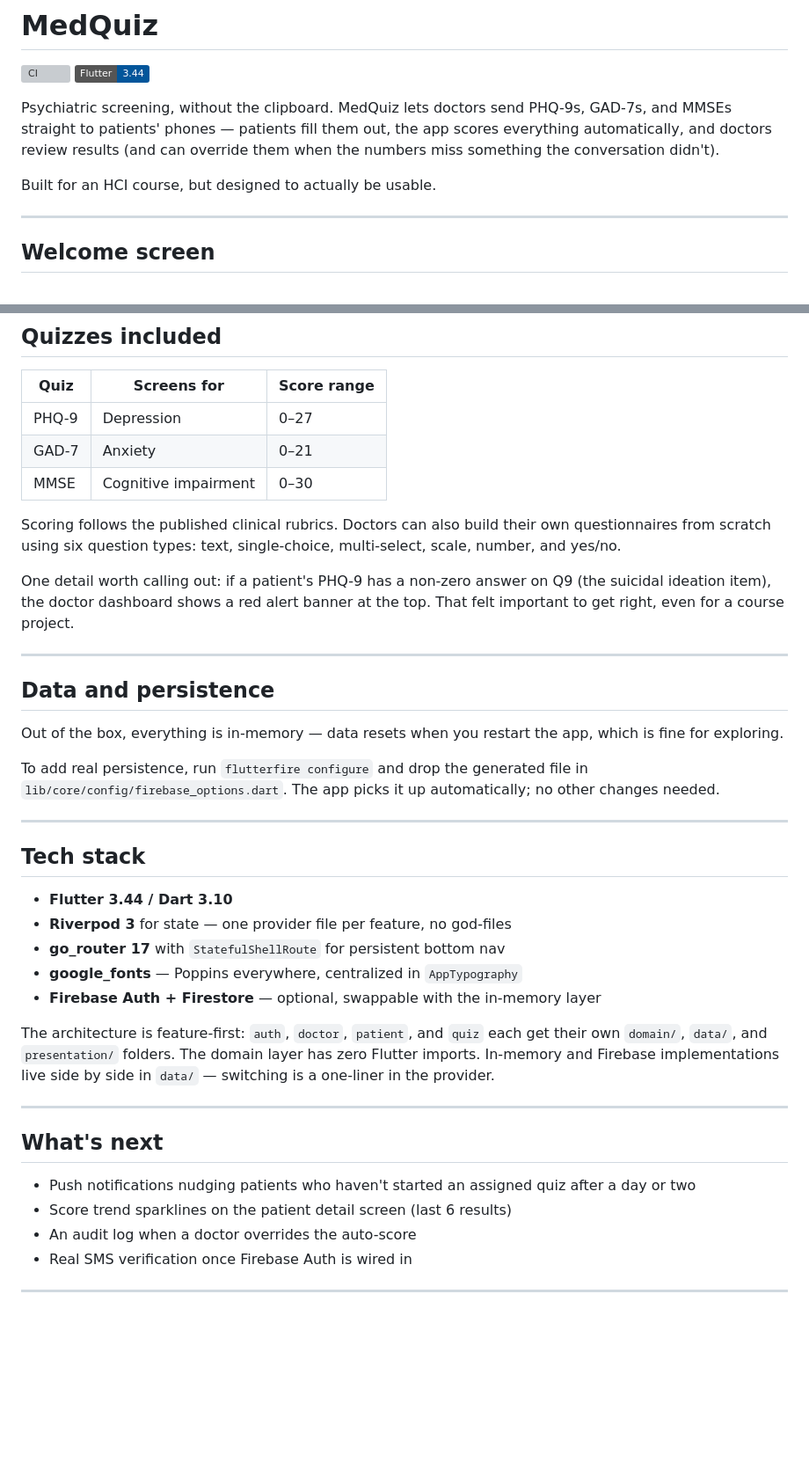
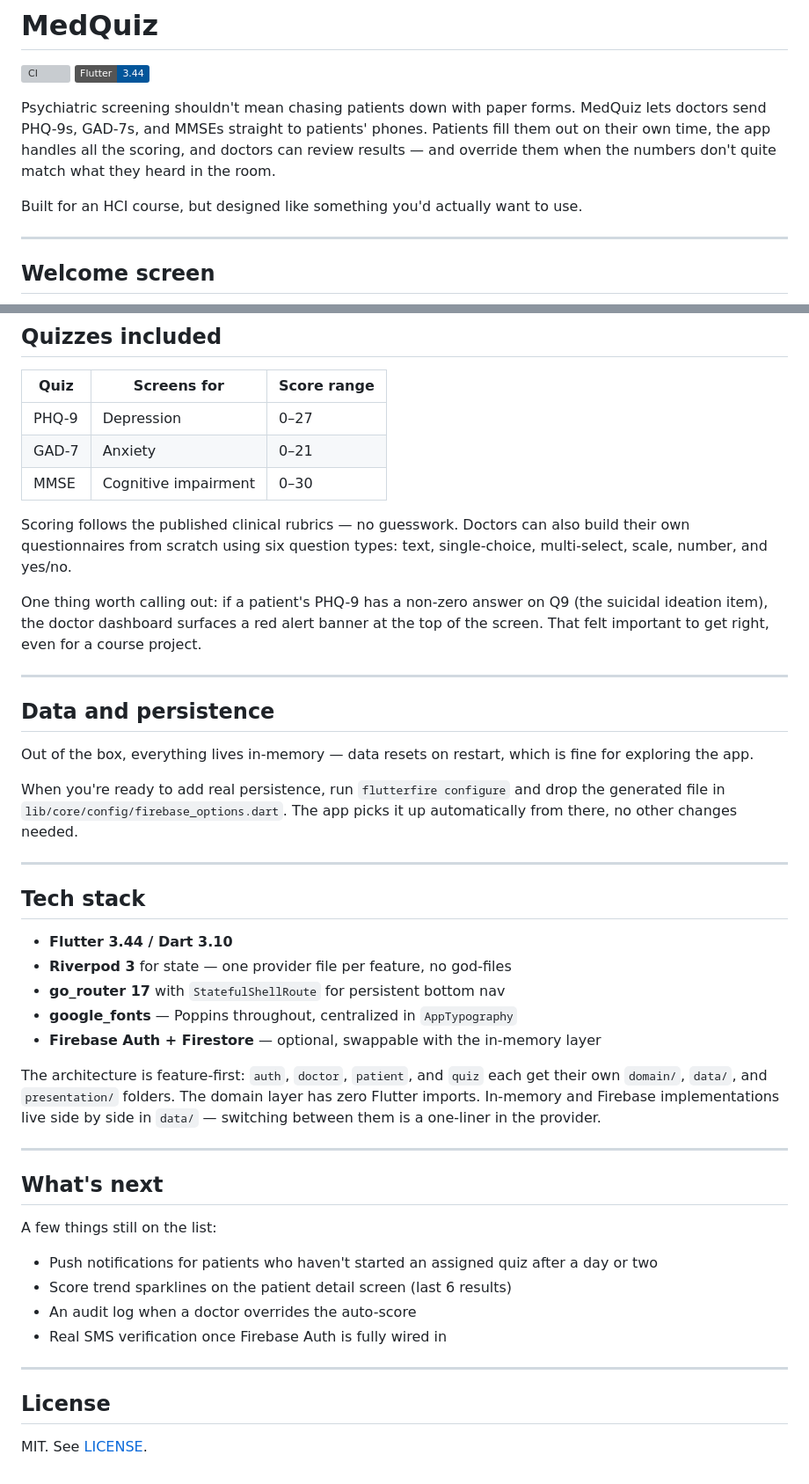
Before and after one commit to omprxkash/flutter-app-hci, a Markdown page: README.md, 2 parts joined by grey strips. Shown at 88% size. Rendered like a GitHub page; badges without logos; blank space fills up the shorter version; grey boxes are pictures that could not be loaded.

Commit message:
docs: humanize README with clearer tone across all sections

```diff
--- a/README.md
+++ b/README.md
@@ -3,9 +3,9 @@
 [![CI](https://github.com/omprxkash/flutter-app-hci/actions/workflows/ci.yml/badge.svg)](https://github.com/omprxkash/flutter-app-hci/actions/workflows/ci.yml)
 [![Flutter](https://img.shields.io/badge/Flutter-3.44-02569B?logo=flutter&logoColor=white)](https://flutter.dev)
 
-Psychiatric screening, without the clipboard. MedQuiz lets doctors send PHQ-9s, GAD-7s, and MMSEs straight to patients' phones — patients fill them out, the app scores everything automatically, and doctors review results (and can override them when the numbers miss something the conversation didn't).
+Psychiatric screening shouldn't mean chasing patients down with paper forms. MedQuiz lets doctors send PHQ-9s, GAD-7s, and MMSEs straight to patients' phones. Patients fill them out on their own time, the app handles all the scoring, and doctors can review results — and override them when the numbers don't quite match what they heard in the room.
 
-Built for an HCI course, but designed to actually be usable.
+Built for an HCI course, but designed like something you'd actually want to use.
 
 ---
 
@@ -55,17 +56,17 @@ flutter run -d web-server --web-port 8765
 | GAD-7 | Anxiety | 0–21 |
 | MMSE | Cognitive impairment | 0–30 |
 
-Scoring follows the published clinical rubrics. Doctors can also build their own questionnaires from scratch using six question types: text, single-choice, multi-select, scale, number, and yes/no.
+Scoring follows the published clinical rubrics — no guesswork. Doctors can also build their own questionnaires from scratch using six question types: text, single-choice, multi-select, scale, number, and yes/no.
 
-One detail worth calling out: if a patient's PHQ-9 has a non-zero answer on Q9 (the suicidal ideation item), the doctor dashboard shows a red alert banner at the top. That felt important to get right, even for a course project.
+One thing worth calling out: if a patient's PHQ-9 has a non-zero answer on Q9 (the suicidal ideation item), the doctor dashboard surfaces a red alert banner at the top of the screen. That felt important to get right, even for a course project.
 
 ---
 
 ## Data and persistence
 
-Out of the box, everything is in-memory — data resets when you restart the app, which is fine for exploring.
+Out of the box, everything lives in-memory — data resets on restart, which is fine for exploring the app.
 
-To add real persistence, run `flutterfire configure` and drop the generated file in `lib/core/config/firebase_options.dart`. The app picks it up automatically; no other changes needed.
+When you're ready to add real persistence, run `flutterfire configure` and drop the generated file in `lib/core/config/firebase_options.dart`. The app picks it up automatically from there, no other changes needed.
 
 ---
 
@@ -74,18 +75,24 @@ To add real persistence, run `flutterfire configure` and drop the generated file
 - **Flutter 3.44 / Dart 3.10**
 - **Riverpod 3** for state — one provider file per feature, no god-files
 - **go_router 17** with `StatefulShellRoute` for persistent bottom nav
-- **google_fonts** — Poppins everywhere, centralized in `AppTypography`
+- **google_fonts** — Poppins throughout, centralized in `AppTypography`
 - **Firebase Auth + Firestore** — optional, swappable with the in-memory layer
 
-The architecture is feature-first: `auth`, `doctor`, `patient`, and `quiz` each get their own `domain/`, `data/`, and `presentation/` folders. The domain layer has zero Flutter imports. In-memory and Firebase implementations live side by side in `data/` — switching is a one-liner in the provider.
+The architecture is feature-first: `auth`, `doctor`, `patient`, and `quiz` each get their own `domain/`, `data/`, and `presentation/` folders. The domain layer has zero Flutter imports. In-memory and Firebase implementations live side by side in `data/` — switching between them is a one-liner in the provider.
 
 ---
 
 ## What's next
 
-- Push notifications nudging patients who haven't started an assigned quiz after a day or two
+A few things still on the list:
+
+- Push notifications for patients who haven't started an assigned quiz after a day or two
 - Score trend sparklines on the patient detail screen (last 6 results)
 - An audit log when a doctor overrides the auto-score
-- Real SMS verification once Firebase Auth is wired in
+- Real SMS verification once Firebase Auth is fully wired in
 
 ---
+
+## License
+
+MIT. See [LICENSE](LICENSE).
```
Also changed, not shown: other parts of README.md (+10 -9 lines).
